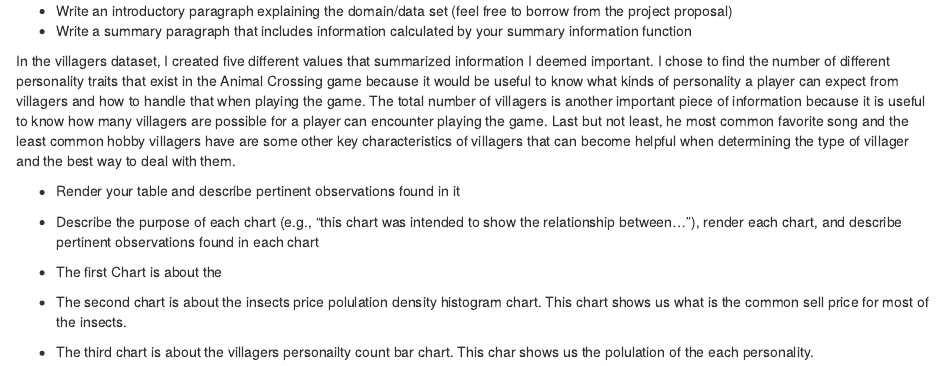
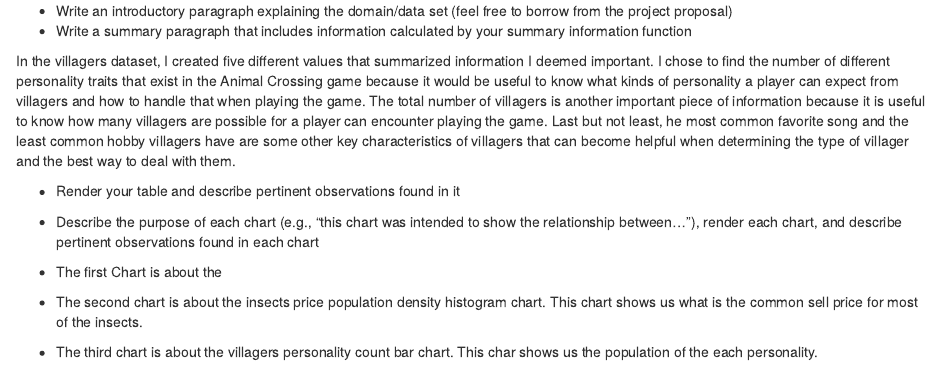
Before and after one commit to info201b-2021-aut/final-project-vickiekknight, an R Markdown document (index.Rmd): the page in a window 1100 px wide, from its top. Rendered offline with R 4.5, knitr and Pandoc, with nearby package versions.

Commit message:
updated index.Rmd

```diff
--- a/index.Rmd
+++ b/index.Rmd
@@ -1,13 +1,14 @@
- - Write an introductory paragraph explaining the domain/data set (feel free to borrow from the project proposal)
- - Write a summary paragraph that includes information calculated by your
+
+ * Write an introductory paragraph explaining the domain/data set (feel free to borrow from the project proposal)
+ * Write a summary paragraph that includes information calculated by your
  summary information function
 
- <p>In the villagers dataset, I created five different values that summarized information I deemed important. I chose to find the number of different personality traits that exist in the Animal Crossing game because it would be useful to know what kinds of personality a player can expect from villagers and how to handle that when playing the game. The total number of villagers is another important piece of information because it is useful to know how many villagers are possible for a player can encounter playing the game. Last but not least, he most common favorite song and the least common hobby villagers have are some other key characteristics of villagers that can become helpful when determining the type of villager and the best way to deal with them.</p>
+In the villagers dataset, I created five different values that summarized information I deemed important. I chose to find the number of different personality traits that exist in the Animal Crossing game because it would be useful to know what kinds of personality a player can expect from villagers and how to handle that when playing the game. The total number of villagers is another important piece of information because it is useful to know how many villagers are possible for a player can encounter playing the game. Last but not least, he most common favorite song and the least common hobby villagers have are some other key characteristics of villagers that can become helpful when determining the type of villager and the best way to deal with them.
 
- - Render your table and describe pertinent observations found in it
- - Describe the purpose of each chart (e.g., "this chart was intended to show the relationship between..."), render each chart, and describe pertinent observations found in each chart
-- The first Chart is about the
+ * Render your table and describe pertinent observations found in it
+ * Describe the purpose of each chart (e.g., "this chart was intended to show the relationship between..."), render each chart, and describe pertinent observations found in each chart
+* The first Chart is about the
 
-- The second chart is about the insects price polulation density histogram chart. This chart shows us what is the common sell price for most of the insects.
+* The second chart is about the insects price population density histogram chart. This chart shows us what is the common sell price for most of the insects.
 
-- The third chart is about the villagers personailty count bar chart. This char shows us the polulation of the each personality.
+* The third chart is about the villagers personality count bar chart. This char shows us the population of the each personality.
```
